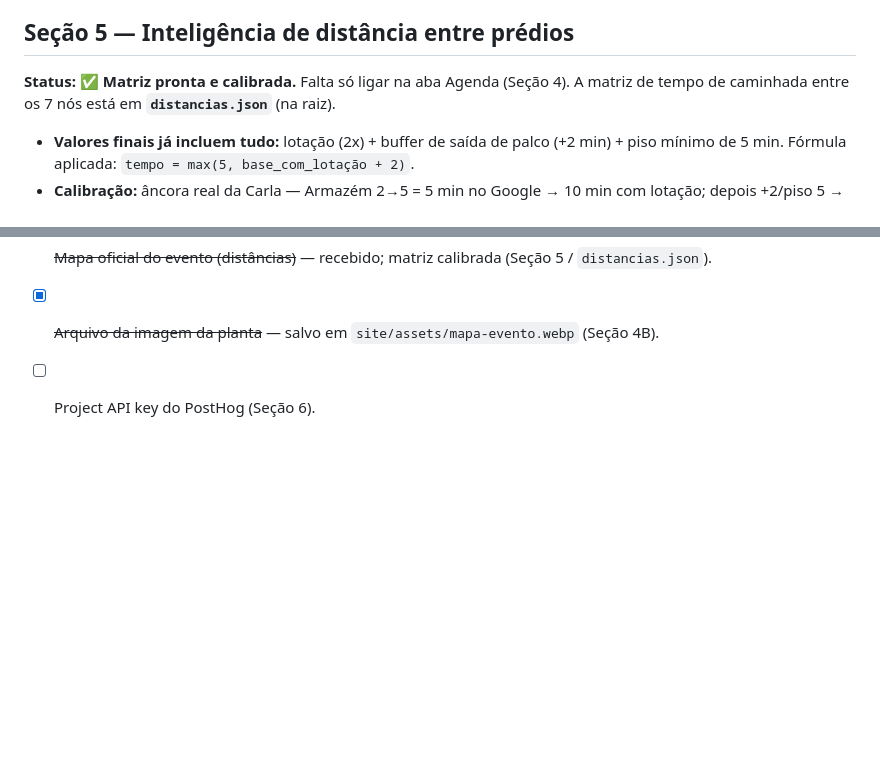
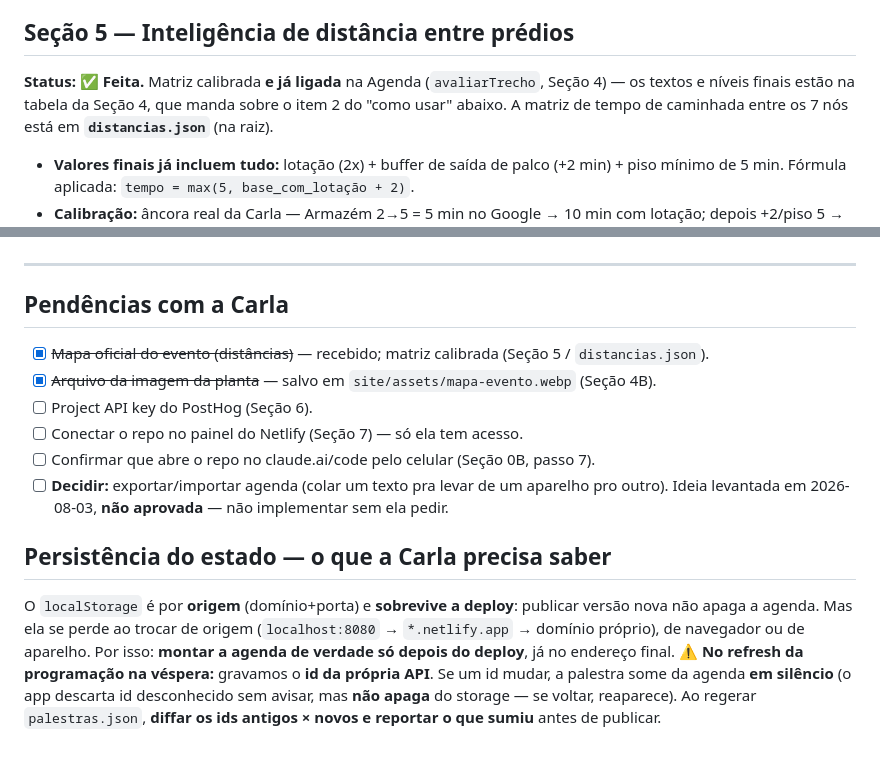
Before and after one commit to carla-souza/riwcalendar, a Markdown page: PLANO.md, 2 parts joined by grey strips. Drawn GitHub-style; blank space fills up the shorter version.

Commit message:
PLANO: atualiza status da Seção 5 e registra pendências e regras de persistência
Co-Authored-By: Claude Opus 5 <noreply@anthropic.com>

```diff
--- a/PLANO.md
+++ b/PLANO.md
@@ -203,7 +203,8 @@ Próximos passos:
 2. (Bom ter) legenda curta ligando os 7 nós da matriz de distância aos rótulos do mapa (ex: "NAM Atlântico" = o navio; "Kobra" = Galpão Kobra à direita).
 
 ## Seção 5 — Inteligência de distância entre prédios
-**Status: ✅ Matriz pronta e calibrada.** Falta só ligar na aba Agenda (Seção 4).
+**Status: ✅ Feita.** Matriz calibrada **e já ligada** na Agenda (`avaliarTrecho`, Seção 4) — os
+textos e níveis finais estão na tabela da Seção 4, que manda sobre o item 2 do "como usar" abaixo.
 A matriz de tempo de caminhada entre os 7 nós está em **`distancias.json`** (na raiz).
 - **Valores finais já incluem tudo:** lotação (2x) + buffer de saída de palco (+2 min) + piso mínimo de 5 min. Fórmula aplicada: `tempo = max(5, base_com_lotação + 2)`.
 - **Calibração:** âncora real da Carla — Armazém 2→5 = 5 min no Google → 10 min com lotação; depois +2/piso 5 → **12 min** (valor final na matriz). Armazéns 1–5 em fila, espaçamento uniforme. Kobra e NAM Atlântico estimados pela posição relativa na planta oficial (Kobra recuado atrás do Armazém 4-5; NAM Atlântico atracado na frente do Armazém 2-3).
@@ -238,3 +239,17 @@ Próximos passos:
 - [x] ~~Mapa oficial do evento (distâncias)~~ — recebido; matriz calibrada (Seção 5 / `distancias.json`).
 - [x] ~~Arquivo da imagem da planta~~ — salvo em `site/assets/mapa-evento.webp` (Seção 4B).
 - [ ] Project API key do PostHog (Seção 6).
+- [ ] Conectar o repo no painel do Netlify (Seção 7) — só ela tem acesso.
+- [ ] Confirmar que abre o repo no claude.ai/code pelo celular (Seção 0B, passo 7).
+- [ ] **Decidir:** exportar/importar agenda (colar um texto pra levar de um aparelho pro outro).
+  Ideia levantada em 2026-08-03, **não aprovada** — não implementar sem ela pedir.
+
+## Persistência do estado — o que a Carla precisa saber
+O `localStorage` é por **origem** (domínio+porta) e **sobrevive a deploy**: publicar versão nova não
+apaga a agenda. Mas ela se perde ao trocar de origem (`localhost:8080` → `*.netlify.app` → domínio
+próprio), de navegador ou de aparelho. Por isso: **montar a agenda de verdade só depois do deploy**,
+já no endereço final.
+⚠️ **No refresh da programação na véspera:** gravamos o **id da própria API**. Se um id mudar, a
+palestra some da agenda **em silêncio** (o app descarta id desconhecido sem avisar, mas **não apaga**
+do storage — se voltar, reaparece). Ao regerar `palestras.json`, **diffar os ids antigos × novos e
+reportar o que sumiu** antes de publicar.
```
